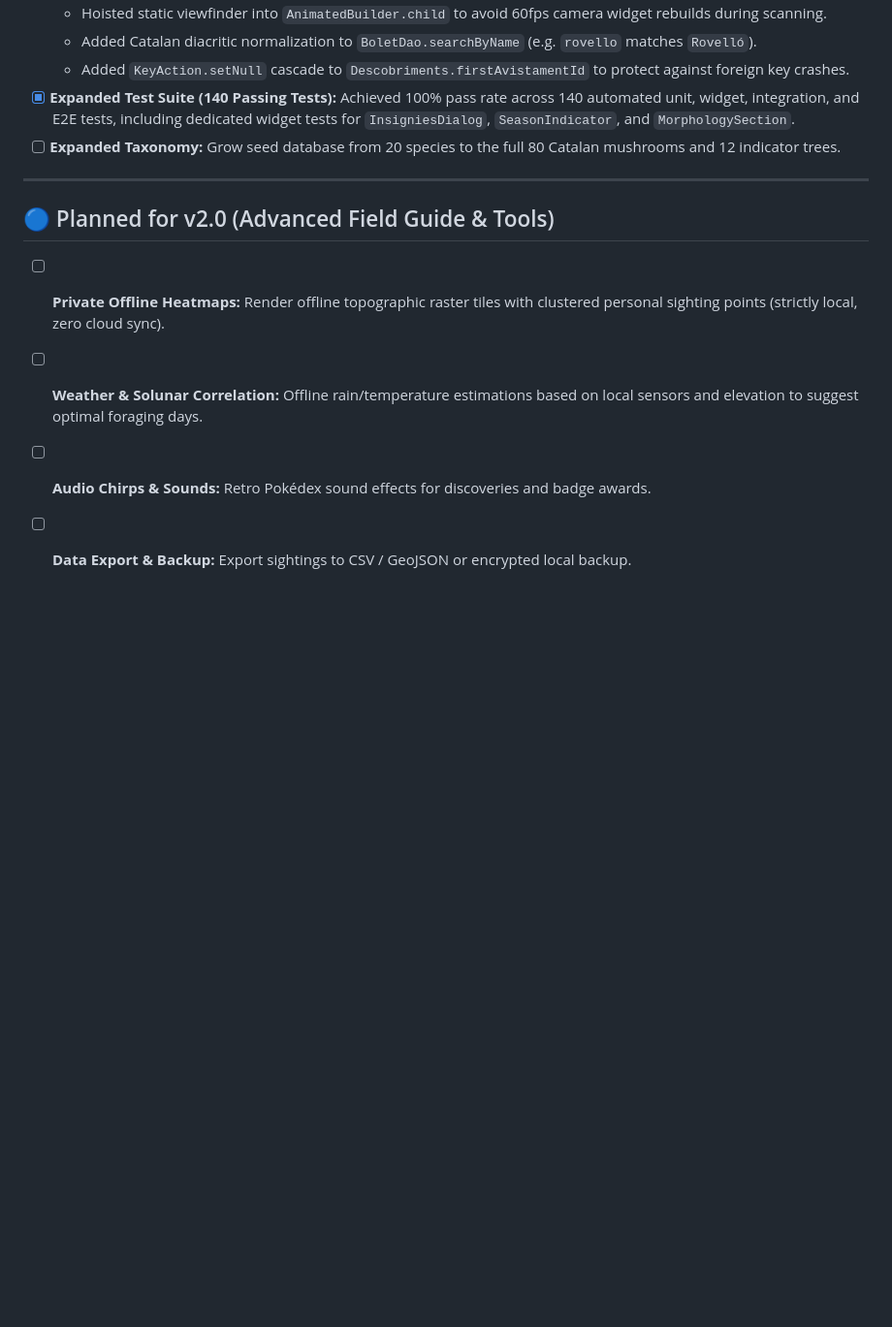
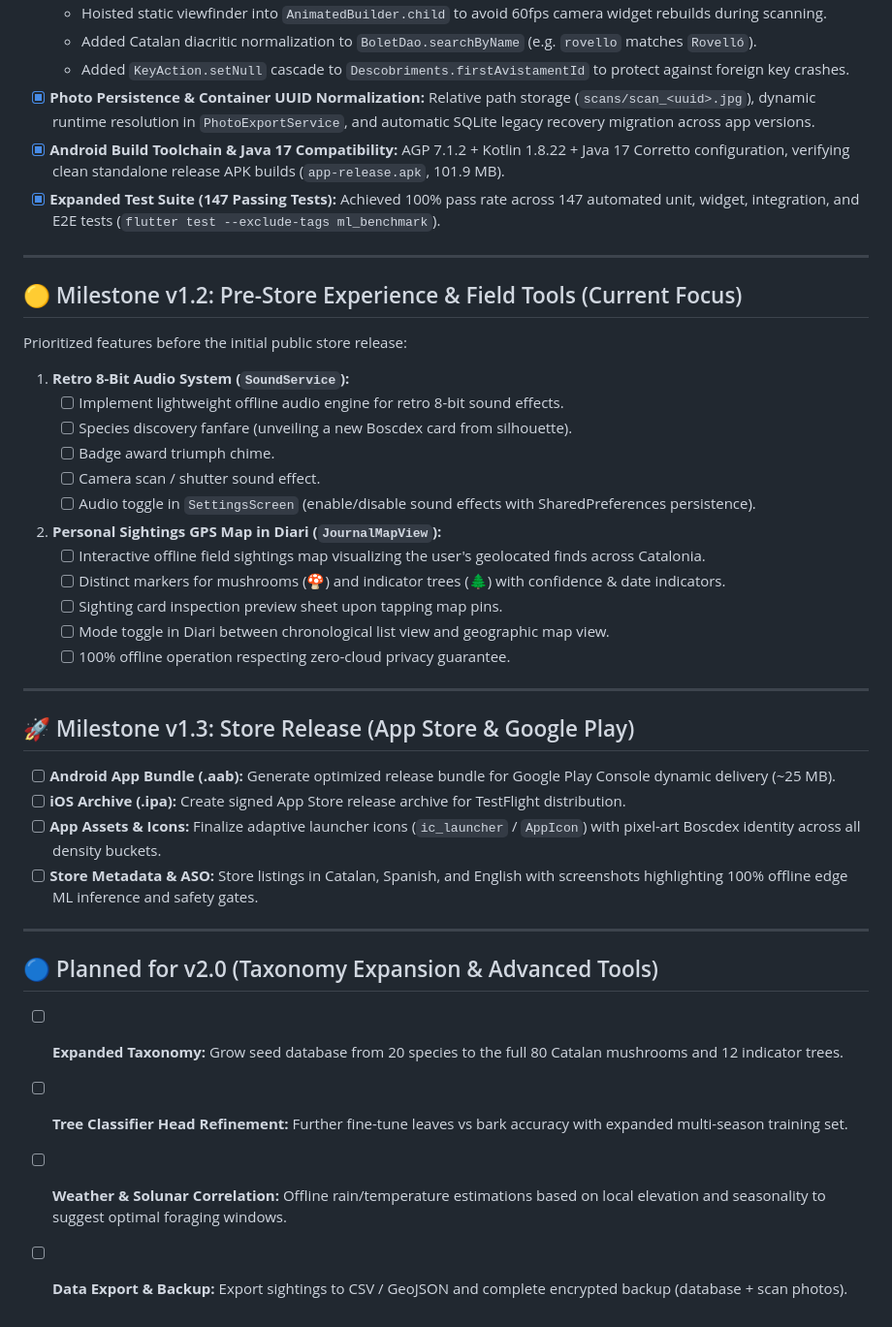
Before and after one commit to jorbush/boscdex, a Markdown page: docs/roadmap/status_and_milestones.md, the part around the change. Shown at 97% size. GitHub-like rendering; blank space fills up the shorter version.

Commit message:
update roadmap

```diff
--- a/docs/roadmap/status_and_milestones.md
+++ b/docs/roadmap/status_and_milestones.md
@@ -62,14 +62,44 @@ This document tracks completed features in **Boscdex MVP v1.0** and outlines upc
   - Hoisted static viewfinder into `AnimatedBuilder.child` to avoid 60fps camera widget rebuilds during scanning.
   - Added Catalan diacritic normalization to `BoletDao.searchByName` (e.g. `rovello` matches `Rovelló`).
   - Added `KeyAction.setNull` cascade to `Descobriments.firstAvistamentId` to protect against foreign key crashes.
-- [x] **Expanded Test Suite (140 Passing Tests):** Achieved 100% pass rate across 140 automated unit, widget, integration, and E2E tests, including dedicated widget tests for `InsigniesDialog`, `SeasonIndicator`, and `MorphologySection`.
-- [ ] **Expanded Taxonomy:** Grow seed database from 20 species to the full 80 Catalan mushrooms and 12 indicator trees.
+- [x] **Photo Persistence & Container UUID Normalization:** Relative path storage (`scans/scan_<uuid>.jpg`), dynamic runtime resolution in `PhotoExportService`, and automatic SQLite legacy recovery migration across app versions.
+- [x] **Android Build Toolchain & Java 17 Compatibility:** AGP 7.1.2 + Kotlin 1.8.22 + Java 17 Corretto configuration, verifying clean standalone release APK builds (`app-release.apk`, 101.9 MB).
+- [x] **Expanded Test Suite (147 Passing Tests):** Achieved 100% pass rate across 147 automated unit, widget, integration, and E2E tests (`flutter test --exclude-tags ml_benchmark`).
 
 ---
 
-## 🔵 Planned for v2.0 (Advanced Field Guide & Tools)
+## 🟡 Milestone v1.2: Pre-Store Experience & Field Tools (Current Focus)
 
-- [ ] **Private Offline Heatmaps:** Render offline topographic raster tiles with clustered personal sighting points (strictly local, zero cloud sync).
-- [ ] **Weather & Solunar Correlation:** Offline rain/temperature estimations based on local sensors and elevation to suggest optimal foraging days.
-- [ ] **Audio Chirps & Sounds:** Retro Pokédex sound effects for discoveries and badge awards.
-- [ ] **Data Export & Backup:** Export sightings to CSV / GeoJSON or encrypted local backup.
+Prioritized features before the initial public store release:
+
+1. **Retro 8-Bit Audio System (`SoundService`):**
+   - [ ] Implement lightweight offline audio engine for retro 8-bit sound effects.
+   - [ ] Species discovery fanfare (unveiling a new Boscdex card from silhouette).
+   - [ ] Badge award triumph chime.
+   - [ ] Camera scan / shutter sound effect.
+   - [ ] Audio toggle in `SettingsScreen` (enable/disable sound effects with SharedPreferences persistence).
+
+2. **Personal Sightings GPS Map in Diari (`JournalMapView`):**
+   - [ ] Interactive offline field sightings map visualizing the user's geolocated finds across Catalonia.
+   - [ ] Distinct markers for mushrooms (🍄) and indicator trees (🌲) with confidence & date indicators.
+   - [ ] Sighting card inspection preview sheet upon tapping map pins.
+   - [ ] Mode toggle in Diari between chronological list view and geographic map view.
+   - [ ] 100% offline operation respecting zero-cloud privacy guarantee.
+
+---
+
+## 🚀 Milestone v1.3: Store Release (App Store & Google Play)
+
+- [ ] **Android App Bundle (.aab):** Generate optimized release bundle for Google Play Console dynamic delivery (~25 MB).
+- [ ] **iOS Archive (.ipa):** Create signed App Store release archive for TestFlight distribution.
+- [ ] **App Assets & Icons:** Finalize adaptive launcher icons (`ic_launcher` / `AppIcon`) with pixel-art Boscdex identity across all density buckets.
+- [ ] **Store Metadata & ASO:** Store listings in Catalan, Spanish, and English with screenshots highlighting 100% offline edge ML inference and safety gates.
+
+---
+
+## 🔵 Planned for v2.0 (Taxonomy Expansion & Advanced Tools)
+
+- [ ] **Expanded Taxonomy:** Grow seed database from 20 species to the full 80 Catalan mushrooms and 12 indicator trees.
+- [ ] **Tree Classifier Head Refinement:** Further fine-tune leaves vs bark accuracy with expanded multi-season training set.
+- [ ] **Weather & Solunar Correlation:** Offline rain/temperature estimations based on local elevation and seasonality to suggest optimal foraging windows.
+- [ ] **Data Export & Backup:** Export sightings to CSV / GeoJSON and complete encrypted backup (database + scan photos).
```
